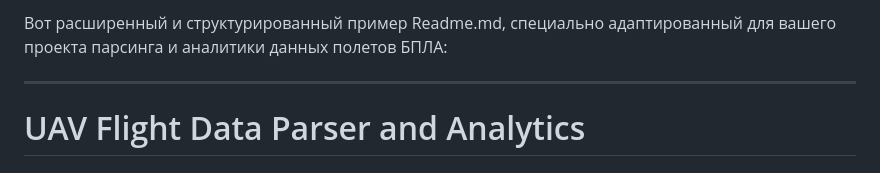
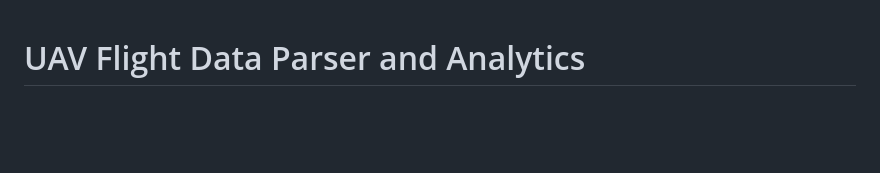
Before and after one commit to TsapkovAlexander/uavdata, a Markdown page: README.md, the part around the change. Rendered like a GitHub page; blank space fills up the shorter version.

```diff
--- a/README.md
+++ b/README.md
@@ -1,7 +1,3 @@
-Вот расширенный и структурированный пример Readme.md, специально адаптированный для вашего проекта парсинга и аналитики данных полетов БПЛА:
-
-***
-
 # UAV Flight Data Parser and Analytics
 
 ## О проекте
```
